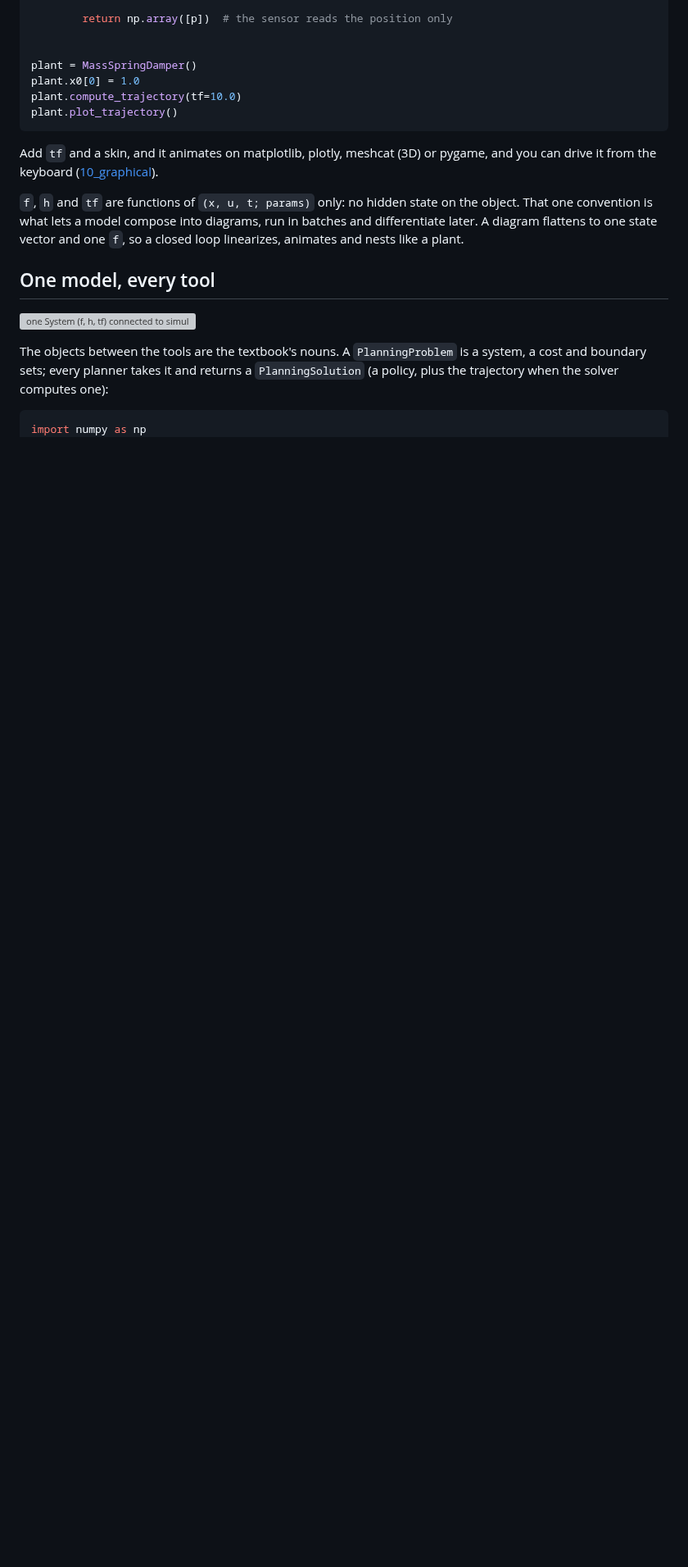
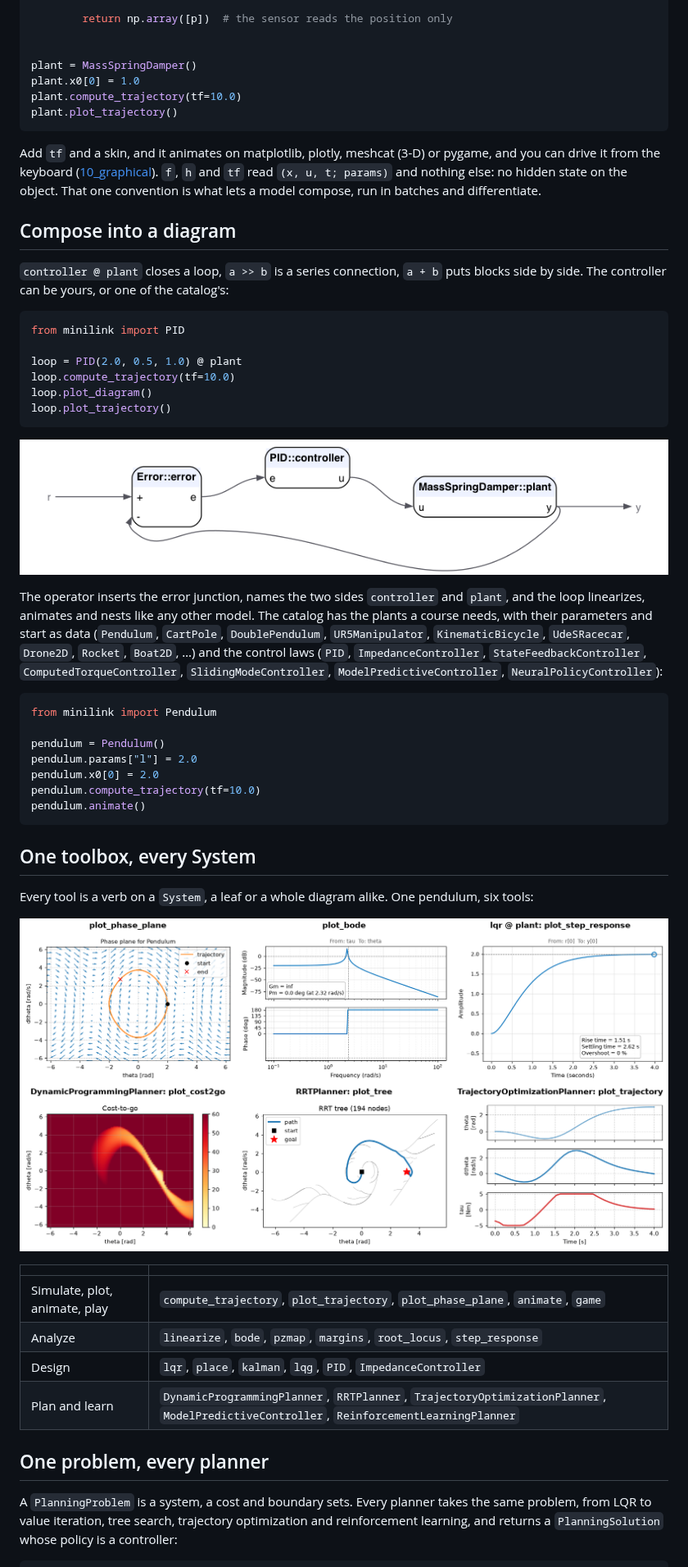
Before and after one commit to alx87grd/minilink, a Markdown page: README.md, the part around one of its changes. Shown at 82% size. GitHub-like rendering; pictures changed too: docs/_static/diagram_closed_loop.png, docs/_static/tool_montage.png (added); blank space fills up the shorter version; grey boxes are pictures that could not be loaded.

Commit message:
new readme

````diff
--- a/README.md
+++ b/README.md
@@ -114,23 +93,66 @@ plant.compute_trajectory(tf=10.0)
 plant.plot_trajectory()
 ```
 
-Add `tf` and a skin, and it animates on matplotlib, plotly, meshcat (3D) or
-pygame, and you can drive it from the keyboard
+Add `tf` and a skin, and it animates on matplotlib, plotly, meshcat (3-D) or pygame,
+and you can drive it from the keyboard
 ([10_graphical](https://github.com/alx87grd/minilink/blob/main/examples/tutorial/10_graphical.ipynb)).
+`f`, `h` and `tf` read `(x, u, t; params)` and nothing else: no hidden state on the
+object. That one convention is what lets a model compose, run in batches and
+differentiate.
 
-`f`, `h` and `tf` are functions of `(x, u, t; params)` only: no hidden state on
-the object. That one convention is what lets a model compose into diagrams,
-run in batches and differentiate later. A diagram flattens to one state vector
-and one `f`, so a closed loop linearizes, animates and nests like a plant.
+## Compose into a diagram
 
-## One model, every tool
-
-![one System (f, h, tf) connected to simulation, analysis, control, planning, learning](https://raw.githubusercontent.com/alx87grd/minilink/main/docs/_static/bridges.svg)
-
-The objects between the tools are the textbook's nouns. A `PlanningProblem`
-is a system, a cost and boundary sets; every planner takes it and returns a
-`PlanningSolution` (a policy, plus the trajectory when the solver computes one):
+`controller @ plant` closes a loop, `a >> b` is a series connection, `a + b` puts
+blocks side by side. The controller can be yours, or one of the catalog's:
 
 ```python
-import numpy as np
+from minilink import PID
+
+loop = PID(2.0, 0.5, 1.0) @ plant
+loop.compute_trajectory(tf=10.0)
+loop.plot_diagram()
+loop.plot_trajectory()
+```
+
+![closed-loop diagram](https://raw.githubusercontent.com/alx87grd/minilink/main/docs/_static/diagram_closed_loop.png)
+
+The operator inserts the error junction, names the two sides `controller` and `plant`,
+and the loop linearizes, animates and nests like any other model. The catalog has
+the plants a course needs, with their parameters and start as data (`Pendulum`,
+`CartPole`, `DoublePendulum`, `UR5Manipulator`, `KinematicBicycle`, `UdeSRacecar`,
+`Drone2D`, `Rocket`, `Boat2D`, …) and the control laws (`PID`, `ImpedanceController`,
+`StateFeedbackController`, `ComputedTorqueController`, `SlidingModeController`,
+`ModelPredictiveController`, `NeuralPolicyController`):
+
+```python
+from minilink import Pendulum
+
+pendulum = Pendulum()
+pendulum.params["l"] = 2.0
+pendulum.x0[0] = 2.0
+pendulum.compute_trajectory(tf=10.0)
+pendulum.animate()
+```
+
+## One toolbox, every System
+
+Every tool is a verb on a `System`, a leaf or a whole diagram alike. One pendulum, six
+tools:
+
+![one pendulum through six tools](https://raw.githubusercontent.com/alx87grd/minilink/main/docs/_static/tool_montage.png)
+
+| | |
+| --- | --- |
+| Simulate, plot, animate, play | `compute_trajectory`, `plot_trajectory`, `plot_phase_plane`, `animate`, `game` |
+| Analyze | `linearize`, `bode`, `pzmap`, `margins`, `root_locus`, `step_response` |
+| Design | `lqr`, `place`, `kalman`, `lqg`, `PID`, `ImpedanceController` |
+| Plan and learn | `DynamicProgrammingPlanner`, `RRTPlanner`, `TrajectoryOptimizationPlanner`, `ModelPredictiveController`, `ReinforcementLearningPlanner` |
+
+## One problem, every planner
+
+A `PlanningProblem` is a system, a cost and boundary sets. Every planner takes the
+same problem, from LQR to value iteration, tree search, trajectory optimization and
+reinforcement learning, and returns a `PlanningSolution` whose policy is a controller:
+
+```python
 from minilink import (
````
Also changed, not shown: other parts of README.md (+34 -79 lines), 6 other files.
